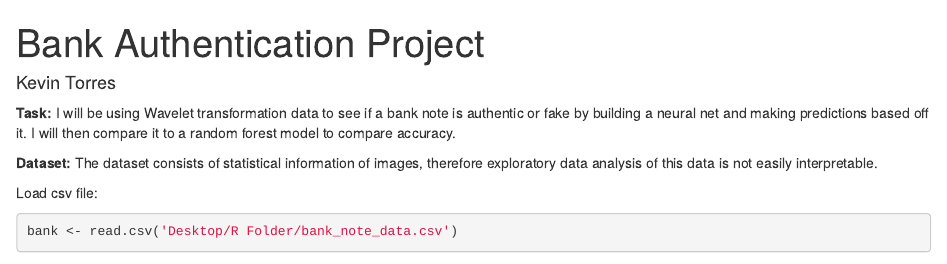
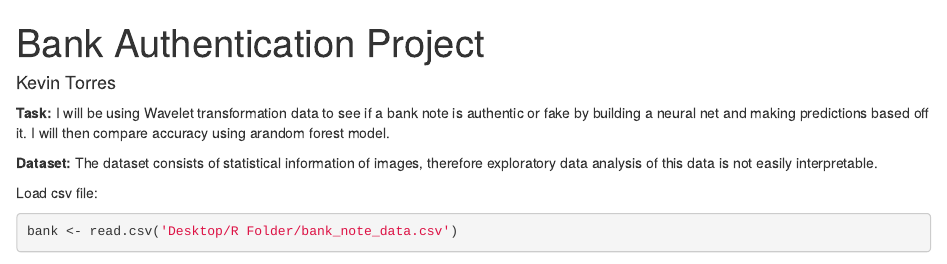
Before and after one commit to kevintorres3/projects, an R Markdown document (Bank_Authentication_Project.Rmd): the page in a window 1100 px wide, from its top. Rendered offline with R 4.5, knitr and Pandoc, with nearby package versions; some code elsewhere in the file could not run offline; common packages that the code uses without loading them are loaded.

Commit message:
Update Bank_Authentication_Project.Rmd

```diff
--- a/Bank_Authentication_Project.Rmd
+++ b/Bank_Authentication_Project.Rmd
@@ -4,7 +4,7 @@ author: "Kevin Torres"
 output: html_document
 ---
 
-**Task:** I will be using Wavelet transformation data to see if a bank note is authentic or fake by building a neural net and making predictions based off it. I will then compare it to a random forest model to compare accuracy.
+**Task:** I will be using Wavelet transformation data to see if a bank note is authentic or fake by building a neural net and making predictions based off it. I will then compare accuracy using arandom forest model.
 
 **Dataset:** The dataset consists of statistical information of images, therefore exploratory data analysis of this data is not easily interpretable.
 
```
